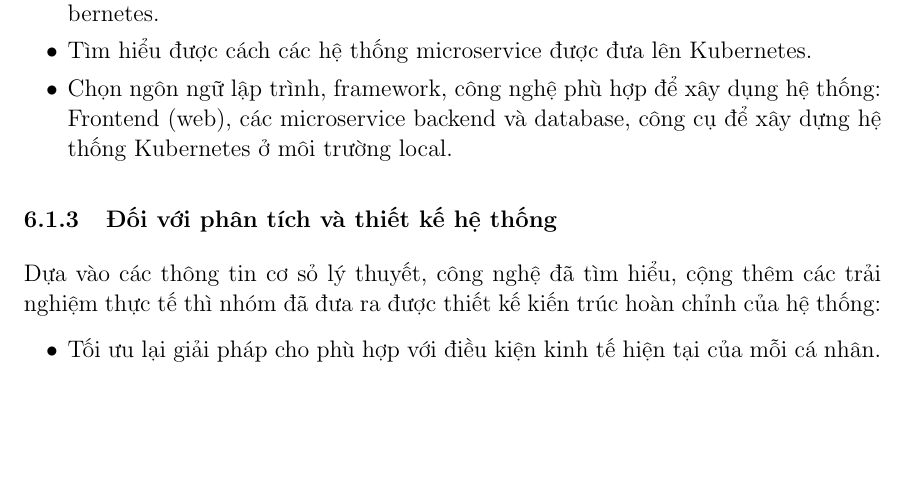
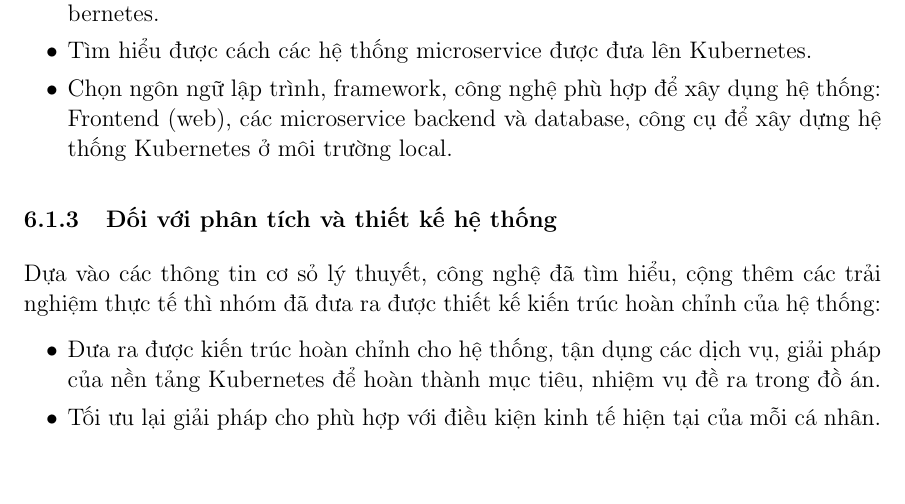
Before and after one commit to LittleLegend-Pengiun/thesis-ecommerce-k8s, a LaTeX document (main.tex, which reads sections/chap-6-conclusion.tex): part of page 83 of 84, cut so that both start at the same text. Compiled offline with pdfLaTeX.

Commit message:
Add content for 6.1.3

```diff
--- a/sections/chap-6-conclusion.tex
+++ b/sections/chap-6-conclusion.tex
@@ -19,6 +19,7 @@
 \subsection{Đối với phân tích và thiết kế hệ thống}
 \noindent Dựa vào các thông tin cơ sỏ lý thuyết, công nghệ đã tìm hiểu, cộng thêm các trải nghiệm thực tế thì nhóm đã đưa ra được thiết kế kiến trúc hoàn chỉnh của hệ thống:
 \begin{itemize}
+    \item Đưa ra được kiến trúc hoàn chỉnh cho hệ thống, tận dụng các dịch vụ, giải pháp của nền tảng Kubernetes để hoàn thành mục tiêu, nhiệm vụ đề ra trong đồ án.
     \item Tối ưu lại giải pháp cho phù hợp với điều kiện kinh tế hiện tại của mỗi cá nhân.
 \end{itemize}
 \subsection{Đối với quá trình phát triển ứng dụng}
```
